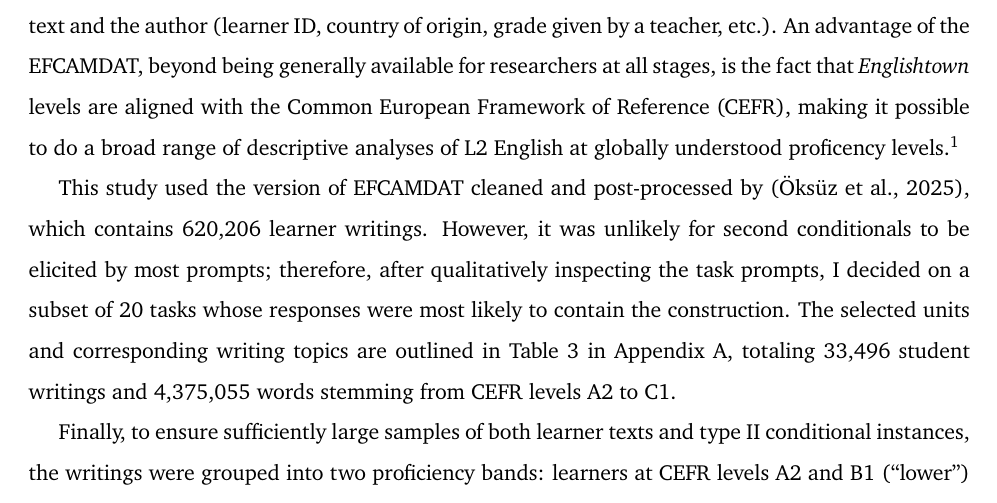
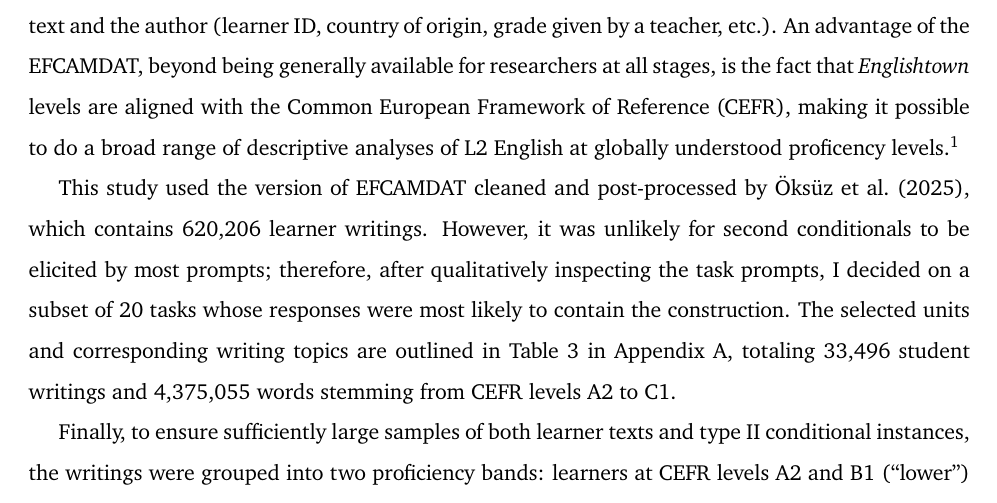
Before and after one commit to codes-witch/DCA-Conditionals-II-ESL, a LaTeX document (writeup/main.tex, which reads writeup/content/3-methods.tex): part of page 2 of 10, cut so that both start at the same text. Compiled offline with pdfLaTeX.

Commit message:
fixed wrong citing command methods

```diff
--- a/writeup/content/3-methods.tex
+++ b/writeup/content/3-methods.tex
@@ -10,7 +10,7 @@
  The corpus comprises responses to these tasks in their original and corrected forms, along with metainformation about the text and the author (learner ID, country of origin, grade given by a teacher, etc.).
  An advantage of the EFCAMDAT, beyond being generally available for researchers at all stages, is the fact that \textit{Englishtown} levels are aligned with the Common European Framework of Reference (CEFR), making it possible to do a broad range of descriptive analyses of L2 English at globally understood proficency levels.\footnote{The availability of large-scale, CEFR-aligned corpora is more limited than one might expect. The most well-known English learner corpus is the Cambridge Learner Corpus (CLC), whose access is highly restricted.}
 
-This study used the version of EFCAMDAT cleaned and post-processed by \citep{oksus_alexopoulou_derkach_tsimpli_2025}, which contains 620{,}206 learner writings.
+This study used the version of EFCAMDAT cleaned and post-processed by \cite{oksus_alexopoulou_derkach_tsimpli_2025}, which contains 620{,}206 learner writings.
 However, it was unlikely for second conditionals to be elicited by most prompts; therefore, after qualitatively inspecting the task prompts, I decided on a subset of 20 tasks whose responses were most likely to contain the construction.
 The selected units and corresponding writing topics are outlined in Table \ref{tab:topics} in Appendix \ref{app:topic}, totaling 33{,}496 student writings and 4{,}375{,}055 words stemming from CEFR levels A2 to C1.
 
```
